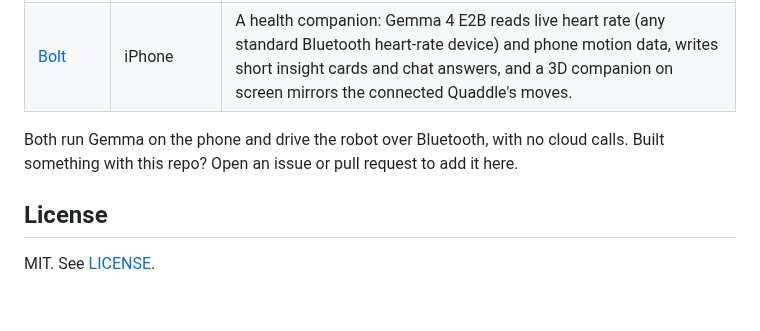
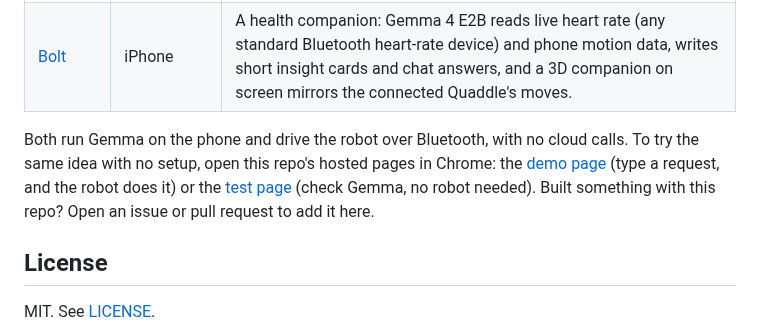
Before and after one commit to PetoiCamp/opencat-gemma, a Markdown page: README.md, the part around the change. GitHub-like rendering; blank space fills up the shorter version.

Commit message:
docs: link the hosted demo and test pages from the showcase
Co-Authored-By: Claude Opus 5.5 (1M context) <noreply@anthropic.com>

```diff
--- a/README.md
+++ b/README.md
@@ -362,7 +362,7 @@ Petoi brought robots to [AGI House's Google Gemma Hardware Hackathon](https://ww
 | [Family Petoi](https://github.com/kiddjacky/family_petoi) | Android (OnePlus 12) | Say "go to the water bottle" and the robot walks there. Gemma 4 E2B reads the request, an on-device object detector finds the object and the robot in the camera view, and the phone greets you and suggests a parent–child game when it arrives. English and Chinese speech. |
 | [Bolt](https://github.com/abhinav30219/boltpublic) | iPhone | A health companion: Gemma 4 E2B reads live heart rate (any standard Bluetooth heart-rate device) and phone motion data, writes short insight cards and chat answers, and a 3D companion on screen mirrors the connected Quaddle's moves. |
 
-Both run Gemma on the phone and drive the robot over Bluetooth, with no cloud calls. Built something with this repo? Open an issue or pull request to add it here.
+Both run Gemma on the phone and drive the robot over Bluetooth, with no cloud calls. To try the same idea with no setup, open this repo's hosted pages in Chrome: the [demo page](https://gemma.petoi.com/web/demo.html) (type a request, and the robot does it) or the [test page](https://gemma.petoi.com/web/) (check Gemma, no robot needed). Built something with this repo? Open an issue or pull request to add it here.
 
 ## License
 
```
